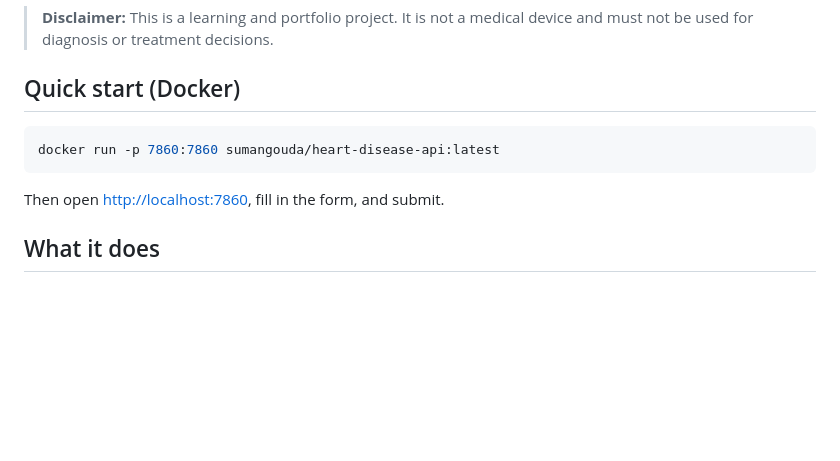
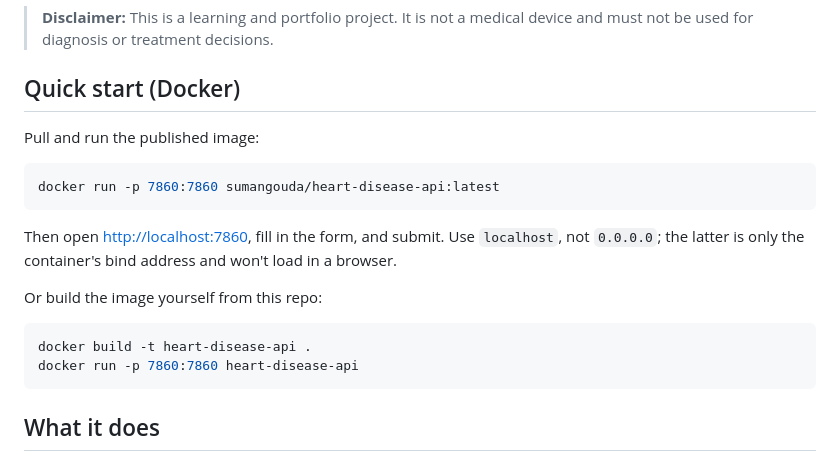
Before and after one commit to SumanGouda/Heart-Disease-Prediction, a Markdown page: README.md, the part around the change. Drawn GitHub-style; blank space fills up the shorter version.

Commit message:
docs: update README with Docker usage instructions

````diff
--- a/README.md
+++ b/README.md
@@ -6,11 +6,20 @@ A web app that estimates a person's risk of heart disease from 13 clinical measu
 
 ## Quick start (Docker)
 
+Pull and run the published image:
+
 ```bash
 docker run -p 7860:7860 sumangouda/heart-disease-api:latest
 ```
 
-Then open [http://localhost:7860](http://localhost:7860), fill in the form, and submit.
+Then open [http://localhost:7860](http://localhost:7860), fill in the form, and submit. Use `localhost`, not `0.0.0.0`; the latter is only the container's bind address and won't load in a browser.
+
+Or build the image yourself from this repo:
+
+```bash
+docker build -t heart-disease-api .
+docker run -p 7860:7860 heart-disease-api
+```
 
 ## What it does
 
````
